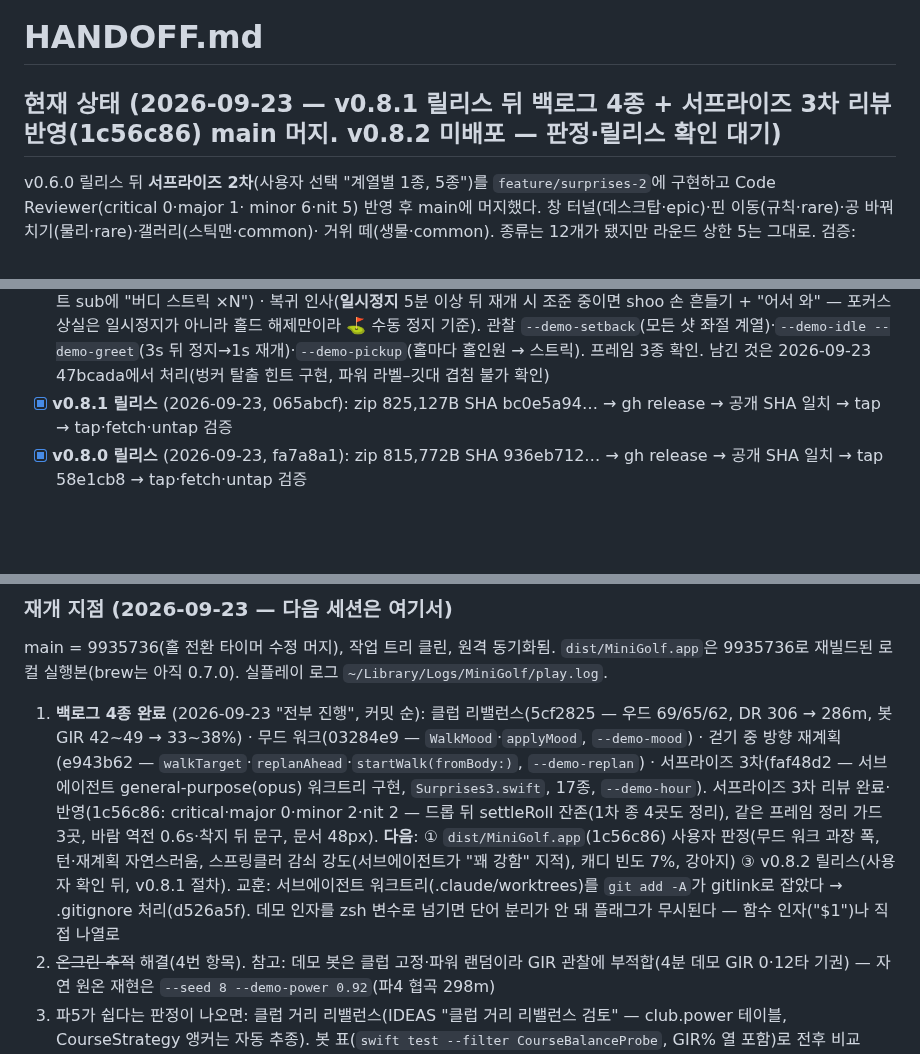
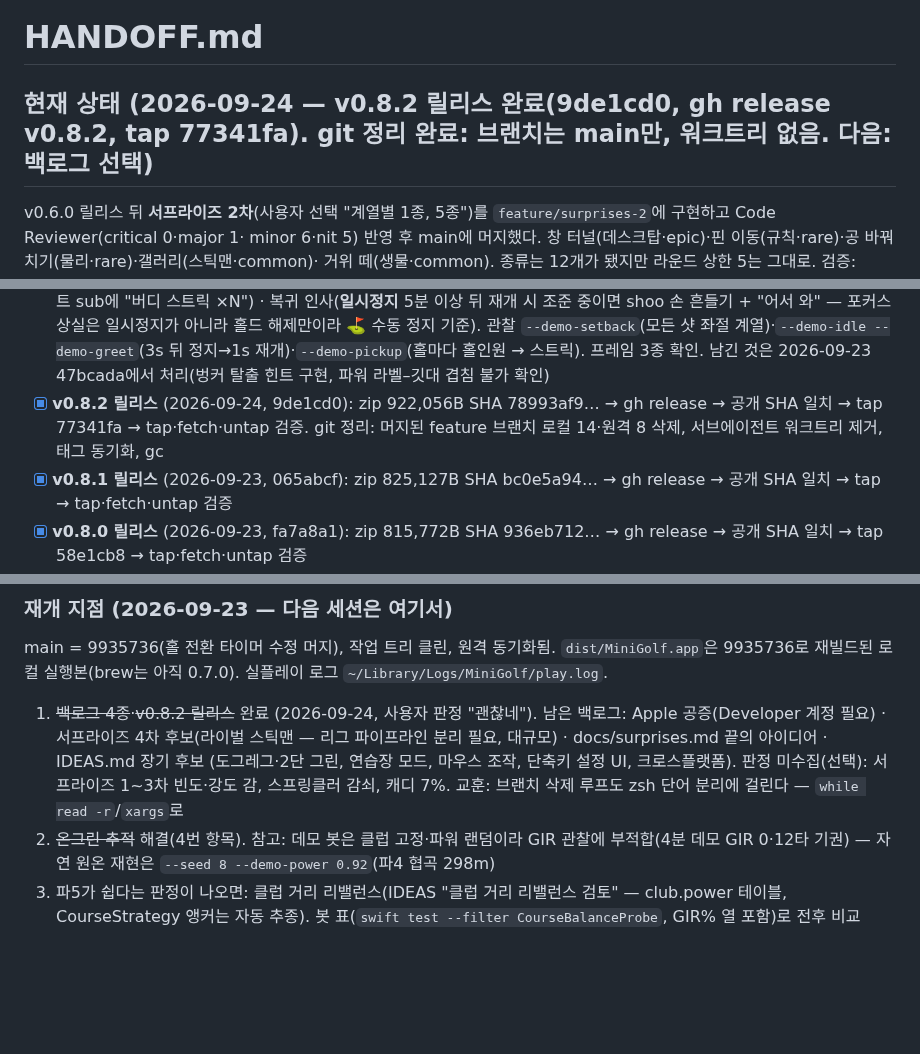
Before and after one commit to w0uldy0udaestar/mini-golf, a Markdown page: HANDOFF.md, 3 parts joined by grey strips. Drawn GitHub-style; blank space fills up the shorter version.

Commit message:
docs: HANDOFF — v0.8.2 릴리스·git 정리 완료
Co-Authored-By: Claude Fable 5.1 <noreply@anthropic.com>

```diff
--- a/HANDOFF.md
+++ b/HANDOFF.md
@@ -1,6 +1,6 @@
 # HANDOFF.md
 
-## 현재 상태 (2026-09-23 — v0.8.1 릴리스 뒤 백로그 4종 + 서프라이즈 3차 리뷰 반영(1c56c86) main 머지. v0.8.2 미배포 — 판정·릴리스 확인 대기)
+## 현재 상태 (2026-09-24 — **v0.8.2 릴리스 완료**(9de1cd0, gh release v0.8.2, tap 77341fa). git 정리 완료: 브랜치는 main만, 워크트리 없음. 다음: 백로그 선택)
 
 v0.6.0 릴리스 뒤 **서프라이즈 2차**(사용자 선택 "계열별 1종, 5종")를 `feature/surprises-2`에 구현하고 Code Reviewer(critical 0·major 1·
 minor 6·nit 5) 반영 후 main에 머지했다. 창 터널(데스크탑·epic)·핀 이동(규칙·rare)·공 바꿔치기(물리·rare)·갤러리(스틱맨·common)·
@@ -86,6 +86,8 @@ minor 6·nit 5) 반영 후 main에 머지했다. 창 터널(데스크탑·epic)
       5분 이상 뒤 재개 시 조준 중이면 shoo 손 흔들기 + "어서 와" — 포커스 상실은 일시정지가 아니라 홀드 해제만이라 ⛳️ 수동 정지 기준).
       관찰 `--demo-setback`(모든 샷 좌절 계열)·`--demo-idle --demo-greet`(3s 뒤 정지→1s 재개)·`--demo-pickup`(홀마다 홀인원 → 스트릭).
       프레임 3종 확인. 남긴 것은 2026-09-23 47bcada에서 처리(벙커 탈출 힌트 구현, 파워 라벨–깃대 겹침 불가 확인)
+- [x] **v0.8.2 릴리스** (2026-09-24, 9de1cd0): zip 922,056B SHA 78993af9… → gh release → 공개 SHA 일치 → tap 77341fa → tap·fetch·untap 검증.
+      git 정리: 머지된 feature 브랜치 로컬 14·원격 8 삭제, 서브에이전트 워크트리 제거, 태그 동기화, gc
 - [x] **v0.8.1 릴리스** (2026-09-23, 065abcf): zip 825,127B SHA bc0e5a94… → gh release → 공개 SHA 일치 → tap → tap·fetch·untap 검증
 - [x] **v0.8.0 릴리스** (2026-09-23, fa7a8a1): zip 815,772B SHA 936eb712… → gh release → 공개 SHA 일치 → tap 58e1cb8 → tap·fetch·untap 검증
 - [x] **v0.7.0 릴리스** (2026-09-16, f3a7c8f 버전 범프): `make zip`(796,042B, SHA b6cd497e…) → gh release v0.7.0 → 공개 에셋 재다운로드 SHA 일치 →
@@ -157,14 +159,10 @@ yt-dlp에 `--js-runtimes node --remote-components ejs:github`가 있어야 403
 
 main = 9935736(홀 전환 타이머 수정 머지), 작업 트리 클린, 원격 동기화됨. `dist/MiniGolf.app`은 9935736로 재빌드된 로컬 실행본(brew는 아직 0.7.0). 실플레이 로그 `~/Library/Logs/MiniGolf/play.log`.
 
-1. **백로그 4종 완료** (2026-09-23 "전부 진행", 커밋 순): 클럽 리밸런스(5cf2825 — 우드 69/65/62, DR 306 → 286m, 봇 GIR 42~49 → 33~38%) ·
-   무드 워크(03284e9 — `WalkMood`·`applyMood`, `--demo-mood`) · 걷기 중 방향 재계획(e943b62 — `walkTarget`·`replanAhead`·`startWalk(fromBody:)`,
-   `--demo-replan`) · 서프라이즈 3차(faf48d2 — 서브에이전트 general-purpose(opus) 워크트리 구현, `Surprises3.swift`, 17종, `--demo-hour`).
-   서프라이즈 3차 리뷰 완료·반영(1c56c86: critical·major 0·minor 2·nit 2 — 드롭 뒤 settleRoll 잔존(1차 종 4곳도 정리), 같은 프레임
-   정리 가드 3곳, 바람 역전 0.6s·착지 뒤 문구, 문서 48px). **다음**: ① `dist/MiniGolf.app`(1c56c86) 사용자 판정(무드 워크 과장 폭, 턴·재계획 자연스러움,
-   스프링클러 감쇠 강도(서브에이전트가 "꽤 강함" 지적), 캐디 빈도 7%, 강아지) ③ v0.8.2 릴리스(사용자 확인 뒤, v0.8.1 절차).
-   교훈: 서브에이전트 워크트리(.claude/worktrees)를 `git add -A`가 gitlink로 잡았다 → .gitignore 처리(d526a5f). 데모 인자를 zsh 변수로
-   넘기면 단어 분리가 안 돼 플래그가 무시된다 — 함수 인자("$1")나 직접 나열로
+1. ~~백로그 4종~~·~~v0.8.2 릴리스~~ 완료 (2026-09-24, 사용자 판정 "괜찮네"). 남은 백로그: Apple 공증(Developer 계정 필요) ·
+   서프라이즈 4차 후보(라이벌 스틱맨 — 리그 파이프라인 분리 필요, 대규모) · docs/surprises.md 끝의 아이디어 · IDEAS.md 장기 후보
+   (도그레그·2단 그린, 연습장 모드, 마우스 조작, 단축키 설정 UI, 크로스플랫폼). 판정 미수집(선택): 서프라이즈 1~3차 빈도·강도 감,
+   스프링클러 감쇠, 캐디 7%. 교훈: 브랜치 삭제 루프도 zsh 단어 분리에 걸린다 — `while read -r`/`xargs`로
 2. ~~온그린 추적~~ 해결(4번 항목). 참고: 데모 봇은 클럽 고정·파워 랜덤이라 GIR 관찰에 부적합(4분 데모 GIR 0·12타 기권) —
    자연 원온 재현은 `--seed 8 --demo-power 0.92`(파4 협곡 298m)
 3. 파5가 쉽다는 판정이 나오면: 클럽 거리 리밸런스(IDEAS "클럽 거리 리밸런스 검토" — club.power 테이블, CourseStrategy 앵커는 자동 추종).
```
